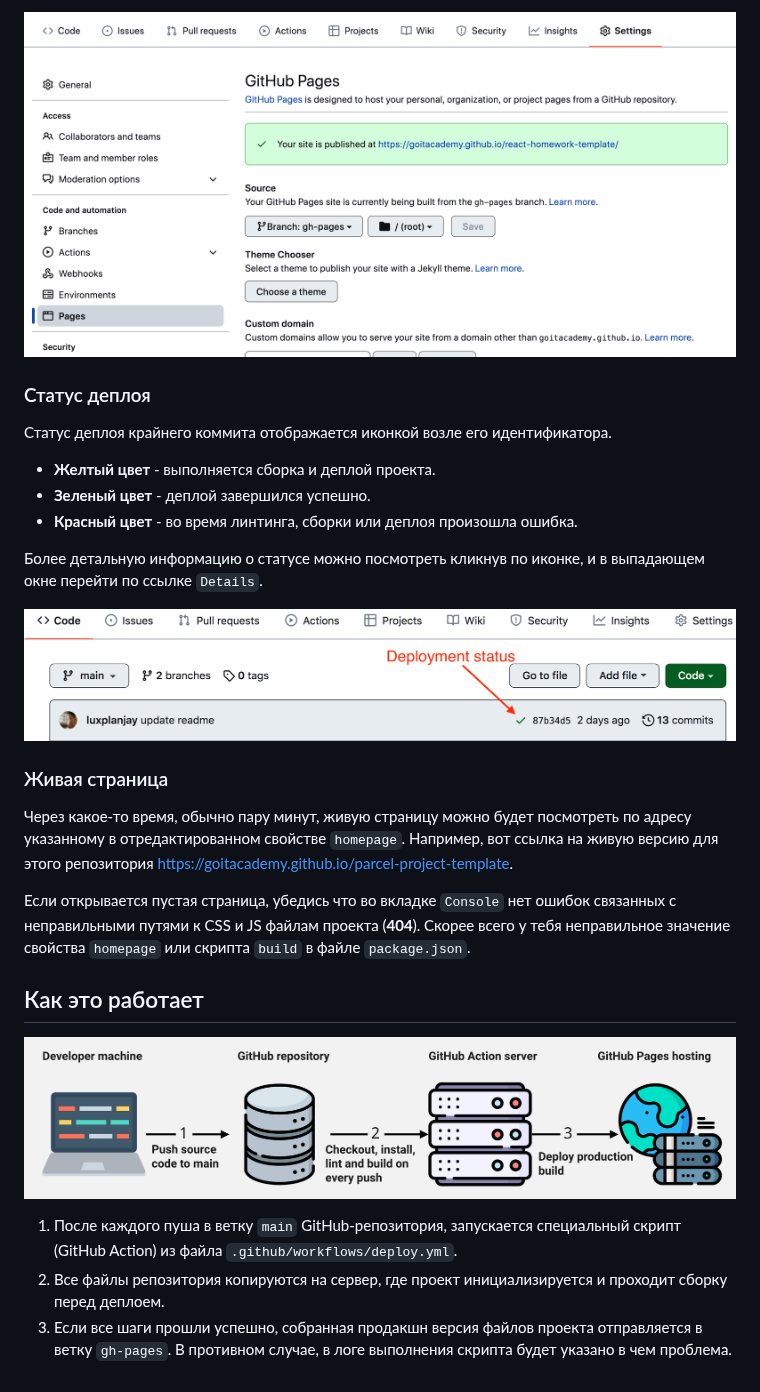
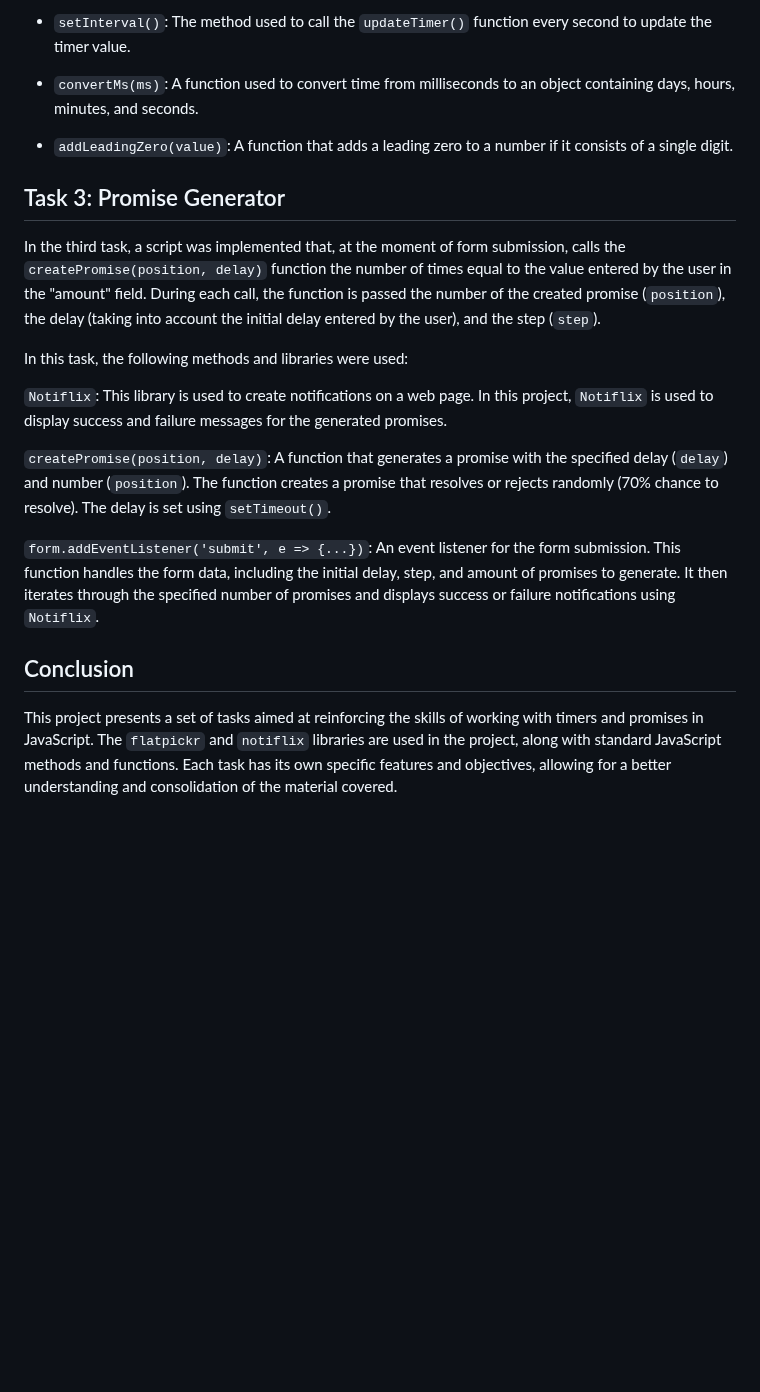
Before and after one commit to Incogn1tto/goit-js-hw-09, a Markdown page: README.md, the part around one of its changes. Drawn GitHub-style; blank space fills up the shorter version.

```diff
--- a/README.md
+++ b/README.md
@@ -61,39 +42,43 @@ Pages, в ветку `gh-pages`, каждый раз когда обновляе
 
-![GitHub Pages settings](./assets/repo-settings.png)
+- `setInterval()`: The method used to call the `updateTimer()` function every
+  second to update the timer value.
 
-### Статус деплоя
+- `convertMs(ms)`: A function used to convert time from milliseconds to an
+  object containing days, hours, minutes, and seconds.
 
-Статус деплоя крайнего коммита отображается иконкой возле его идентификатора.
+- `addLeadingZero(value)`: A function that adds a leading zero to a number if it
+  consists of a single digit.
 
-- **Желтый цвет** - выполняется сборка и деплой проекта.
-- **Зеленый цвет** - деплой завершился успешно.
-- **Красный цвет** - во время линтинга, сборки или деплоя произошла ошибка.
+## Task 3: Promise Generator
 
-Более детальную информацию о статусе можно посмотреть кликнув по иконке, и в
-выпадающем окне перейти по ссылке `Details`.
+In the third task, a script was implemented that, at the moment of form
+submission, calls the `createPromise(position, delay)` function the number of
+times equal to the value entered by the user in the "amount" field. During each
+call, the function is passed the number of the created promise (`position`), the
+delay (taking into account the initial delay entered by the user), and the step
+(`step`).
 
-![Deployment status](./assets/status.png)
+In this task, the following methods and libraries were used:
 
-### Живая страница
+`Notiflix`: This library is used to create notifications on a web page. In this
+project, `Notiflix` is used to display success and failure messages for the
+generated promises.
 
-Через какое-то время, обычно пару минут, живую страницу можно будет посмотреть
-по адресу указанному в отредактированном свойстве `homepage`. Например, вот
-ссылка на живую версию для этого репозитория
-[https://goitacademy.github.io/parcel-project-template](https://goitacademy.github.io/parcel-project-template).
+`createPromise(position, delay)`: A function that generates a promise with the
+specified delay (`delay`) and number (`position`). The function creates a
+promise that resolves or rejects randomly (70% chance to resolve). The delay is
+set using `setTimeout()`.
 
-Если открывается пустая страница, убедись что во вкладке `Console` нет ошибок
-связанных с неправильными путями к CSS и JS файлам проекта (**404**). Скорее
-всего у тебя неправильное значение свойства `homepage` или скрипта `build` в
-файле `package.json`.
+`form.addEventListener('submit', e => {...})`: An event listener for the form
+submission. This function handles the form data, including the initial delay,
+step, and amount of promises to generate. It then iterates through the specified
+number of promises and displays success or failure notifications using
+`Notiflix`.
 
-## Как это работает
+## Conclusion
 
-![How it works](./assets/how-it-works.png)
-
-1. После каждого пуша в ветку `main` GitHub-репозитория, запускается специальный
-   скрипт (GitHub Action) из файла `.github/workflows/deploy.yml`.
-2. Все файлы репозитория копируются на сервер, где проект инициализируется и
-   проходит сборку перед деплоем.
-3. Если все шаги прошли успешно, собранная продакшн версия файлов проекта
-   отправляется в ветку `gh-pages`. В противном случае, в логе выполнения
-   скрипта будет указано в чем проблема.
+This project presents a set of tasks aimed at reinforcing the skills of working
+with timers and promises in JavaScript. The `flatpickr` and `notiflix` libraries
+are used in the project, along with standard JavaScript methods and functions.
+Each task has its own specific features and objectives, allowing for a better
+understanding and consolidation of the material covered.
```
Also changed, not shown: other parts of README.md (+28 -47 lines).
